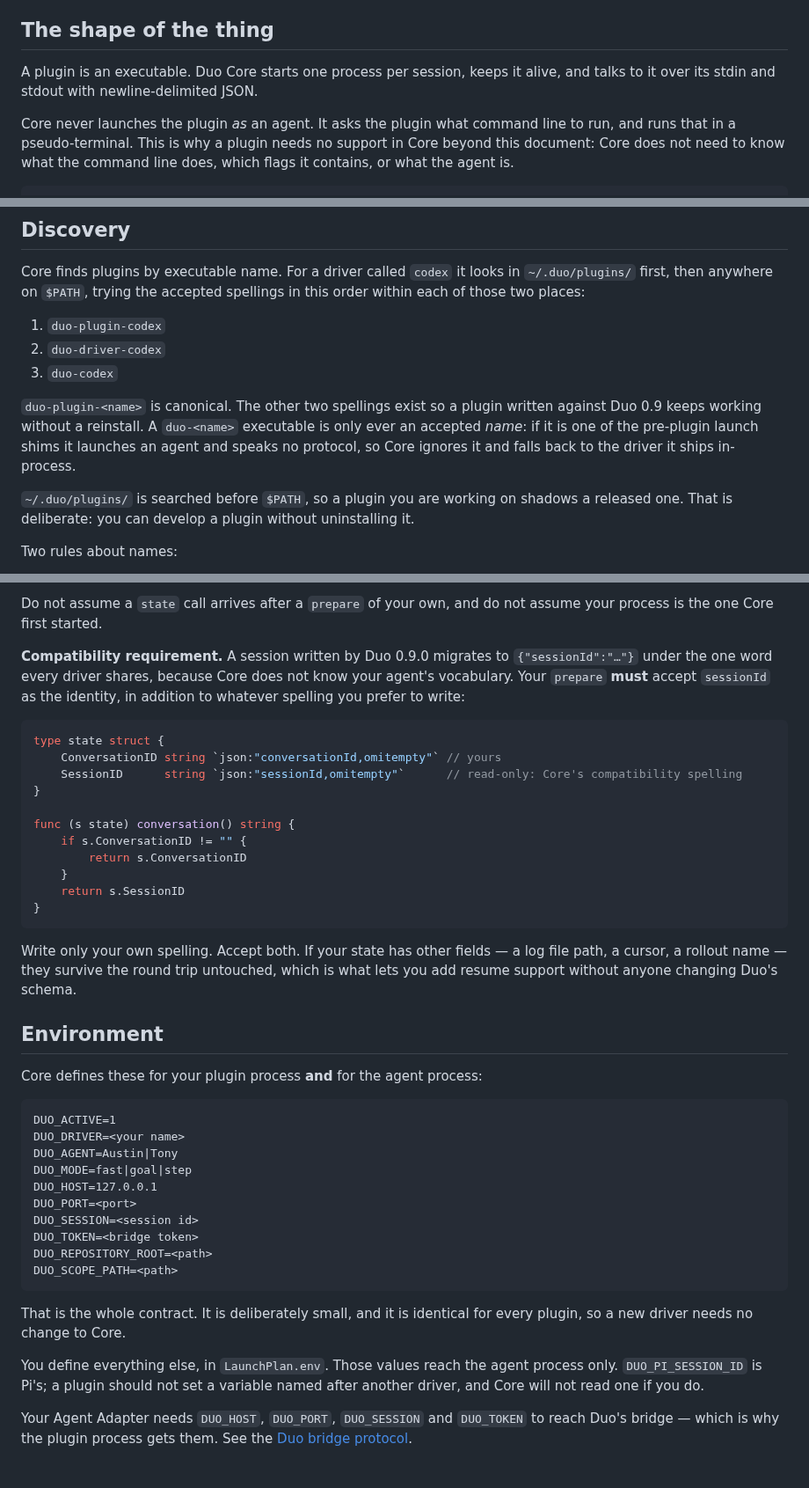
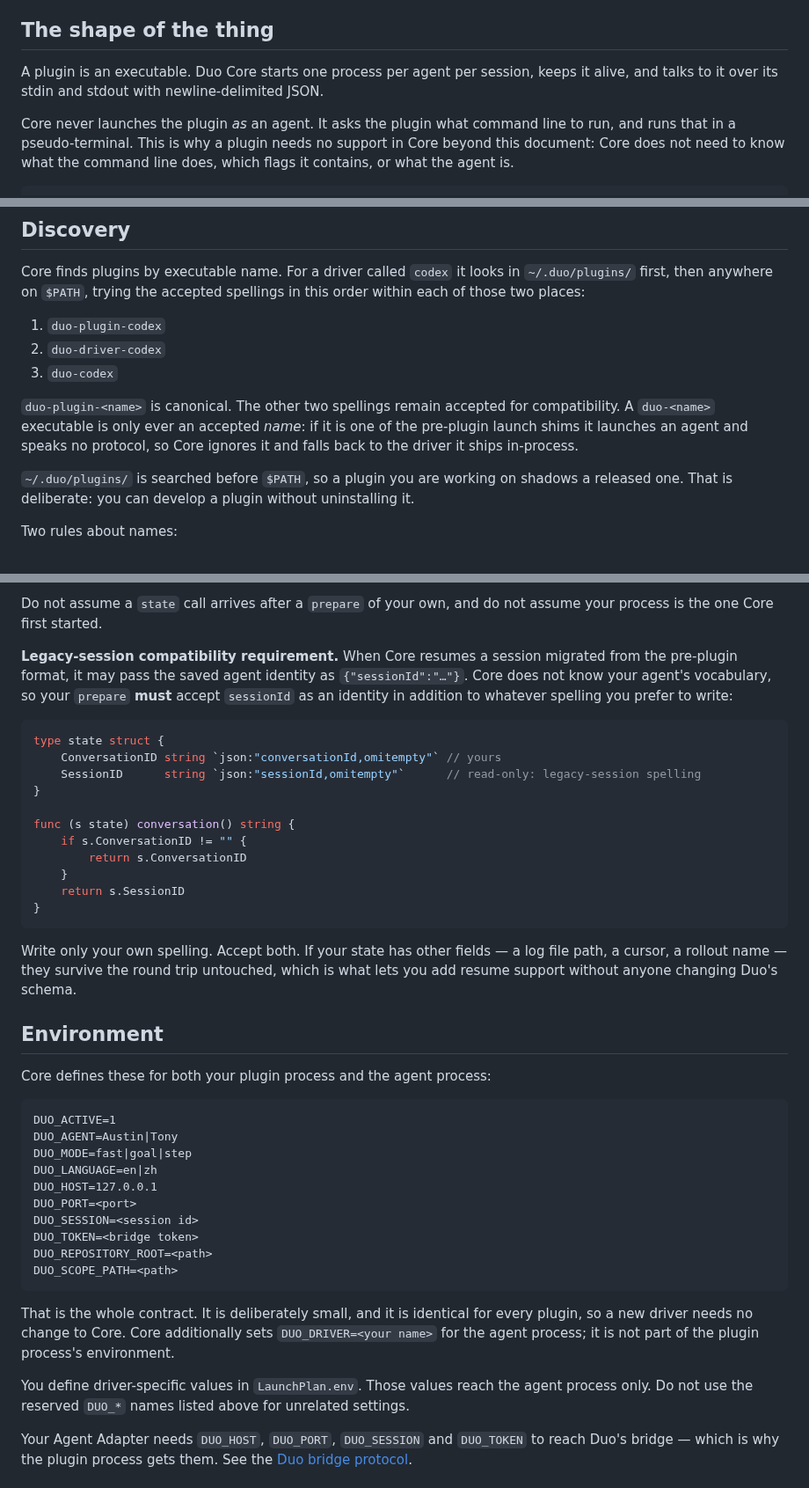
Before and after one commit to atfa/duo, a Markdown page: docs/driver-plugin-protocol.md, 3 parts joined by grey strips. Shown at 88% size. Rendered like a GitHub page.

Commit message:
docs: align driver protocol with current contract

````diff
--- a/docs/driver-plugin-protocol.md
+++ b/docs/driver-plugin-protocol.md
@@ -25,8 +25,8 @@ implementing the protocol itself or reviewing a plugin.
 
 ## The shape of the thing
 
-A plugin is an executable. Duo Core starts one process per session, keeps it alive,
-and talks to it over its stdin and stdout with newline-delimited JSON.
+A plugin is an executable. Duo Core starts one process per agent per session, keeps
+it alive, and talks to it over its stdin and stdout with newline-delimited JSON.
 
 Core never launches the plugin *as* an agent. It asks the plugin what command line
 to run, and runs that in a pseudo-terminal. This is why a plugin needs no support in
@@ -66,11 +66,10 @@ this order within each of those two places:
 2. `duo-driver-codex`
 3. `duo-codex`
 
-`duo-plugin-<name>` is canonical. The other two spellings exist so a plugin written
-against Duo 0.9 keeps working without a reinstall. A `duo-<name>` executable is only
-ever an accepted *name*: if it is one of the pre-plugin launch shims it launches an
-agent and speaks no protocol, so Core ignores it and falls back to the driver it
-ships in-process.
+`duo-plugin-<name>` is canonical. The other two spellings remain accepted for
+compatibility. A `duo-<name>` executable is only ever an accepted *name*: if it is
+one of the pre-plugin launch shims it launches an agent and speaks no protocol, so
+Core ignores it and falls back to the driver it ships in-process.
 
 `~/.duo/plugins/` is searched before `$PATH`, so a plugin you are working on shadows
 a released one. That is deliberate: you can develop a plugin without uninstalling
@@ -407,15 +406,16 @@ Two consequences:
 Do not assume a `state` call arrives after a `prepare` of your own, and do not
 assume your process is the one Core first started.
 
-**Compatibility requirement.** A session written by Duo 0.9.0 migrates to
-`{"sessionId":"…"}` under the one word every driver shares, because Core does not
-know your agent's vocabulary. Your `prepare` **must** accept `sessionId` as the
-identity, in addition to whatever spelling you prefer to write:
+**Legacy-session compatibility requirement.** When Core resumes a session migrated
+from the pre-plugin format, it may pass the saved agent identity as
+`{"sessionId":"…"}`. Core does not know your agent's vocabulary, so your `prepare`
+**must** accept `sessionId` as an identity in addition to whatever spelling you
+prefer to write:
 
 ```go
 type state struct {
     ConversationID string `json:"conversationId,omitempty"` // yours
-    SessionID      string `json:"sessionId,omitempty"`      // read-only: Core's compatibility spelling
+    SessionID      string `json:"sessionId,omitempty"`      // read-only: legacy-session spelling
 }
 
 func (s state) conversation() string {
@@ -432,13 +432,13 @@ what lets you add resume support without anyone changing Duo's schema.
 
 ## Environment
 
-Core defines these for your plugin process **and** for the agent process:
+Core defines these for both your plugin process and the agent process:
 
 ```
 DUO_ACTIVE=1
-DUO_DRIVER=<your name>
 DUO_AGENT=Austin|Tony
 DUO_MODE=fast|goal|step
+DUO_LANGUAGE=en|zh
 DUO_HOST=127.0.0.1
 DUO_PORT=<port>
 DUO_SESSION=<session id>
@@ -448,11 +448,13 @@ DUO_SCOPE_PATH=<path>
 ```
 
 That is the whole contract. It is deliberately small, and it is identical for every
-plugin, so a new driver needs no change to Core.
+plugin, so a new driver needs no change to Core. Core additionally sets
+`DUO_DRIVER=<your name>` for the agent process; it is not part of the plugin
+process's environment.
 
-You define everything else, in `LaunchPlan.env`. Those values reach the agent process
-only. `DUO_PI_SESSION_ID` is Pi's; a plugin should not set a variable named after
-another driver, and Core will not read one if you do.
+You define driver-specific values in `LaunchPlan.env`. Those values reach the agent
+process only. Do not use the reserved `DUO_*` names listed above for unrelated
+settings.
 
 Your Agent Adapter needs `DUO_HOST`, `DUO_PORT`, `DUO_SESSION` and `DUO_TOKEN` to
 reach Duo's bridge — which is why the plugin process gets them. See the [Duo bridge
````
Also changed, not shown: other parts of docs/driver-plugin-protocol.md (+4 -4 lines).
